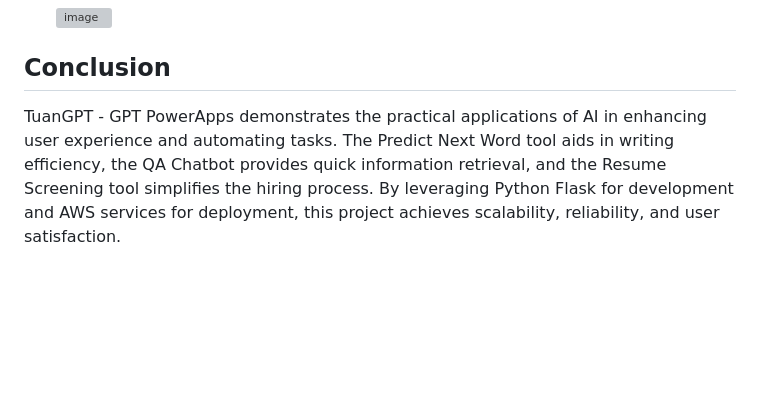
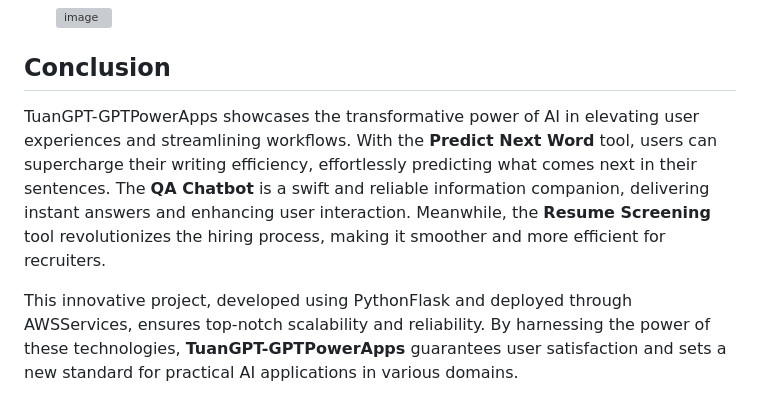
Before and after one commit to nguyenanhtuan1102/GPT-PowerApps, a Markdown page: README.md, the part around the change. Drawn GitHub-style; blank space fills up the shorter version; grey boxes are pictures that could not be loaded.

```diff
--- a/README.md
+++ b/README.md
@@ -49,4 +49,6 @@ TuanGPT - GPT PowerApps is an innovative project designed to leverage the capabi
   ![image](https://github.com/user-attachments/assets/5ecd703f-4b0b-472e-bb14-d8016337a18c)
 
 ## Conclusion
-TuanGPT - GPT PowerApps demonstrates the practical applications of AI in enhancing user experience and automating tasks. The Predict Next Word tool aids in writing efficiency, the QA Chatbot provides quick information retrieval, and the Resume Screening tool simplifies the hiring process. By leveraging Python Flask for development and AWS services for deployment, this project achieves scalability, reliability, and user satisfaction.
+TuanGPT-GPTPowerApps showcases the transformative power of AI in elevating user experiences and streamlining workflows. With the **Predict Next Word** tool, users can supercharge their writing efficiency, effortlessly predicting what comes next in their sentences. The **QA Chatbot** is a swift and reliable information companion, delivering instant answers and enhancing user interaction. Meanwhile, the **Resume Screening** tool revolutionizes the hiring process, making it smoother and more efficient for recruiters.
+
+This innovative project, developed using PythonFlask and deployed through AWSServices, ensures top-notch scalability and reliability. By harnessing the power of these technologies, **TuanGPT-GPTPowerApps** guarantees user satisfaction and sets a new standard for practical AI applications in various domains.
```
